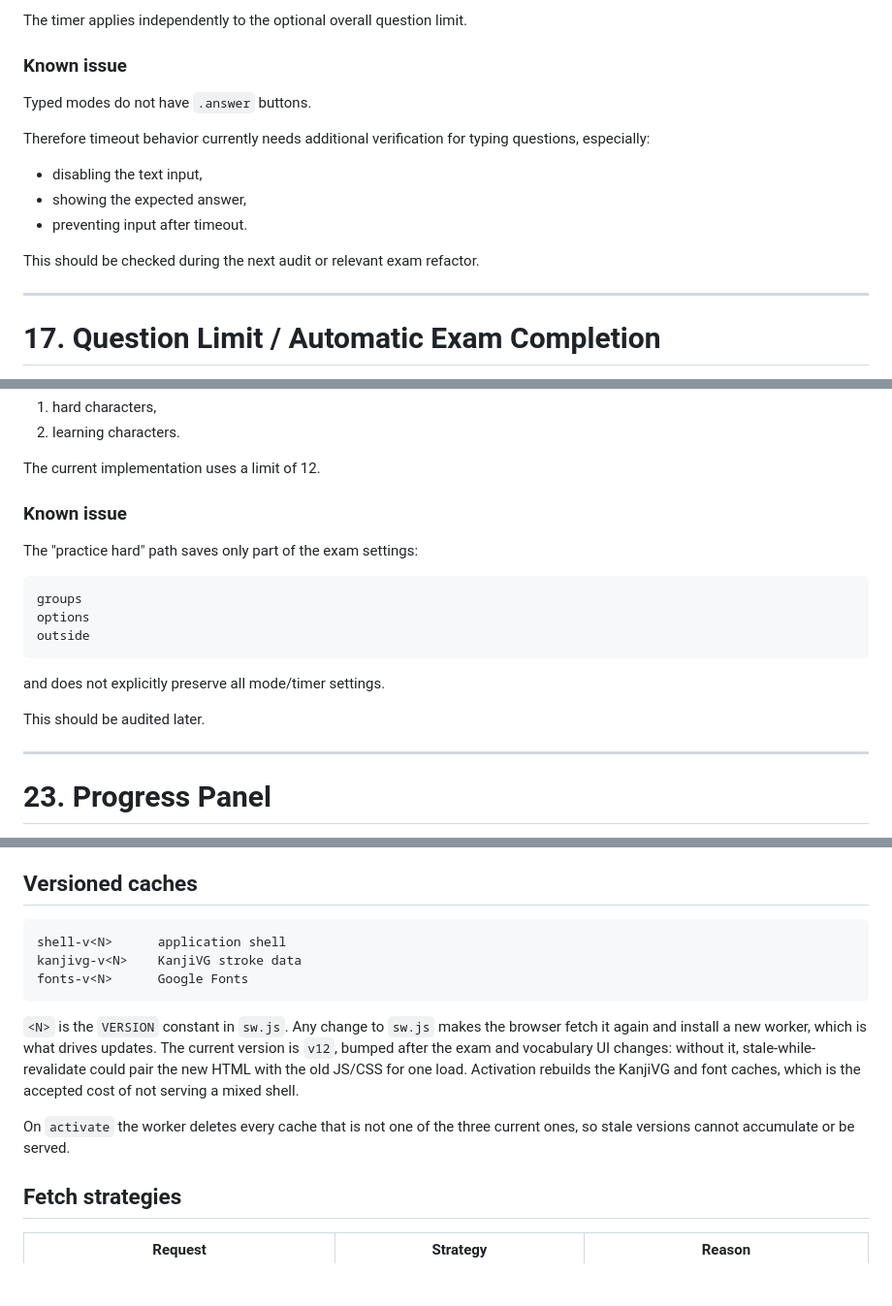
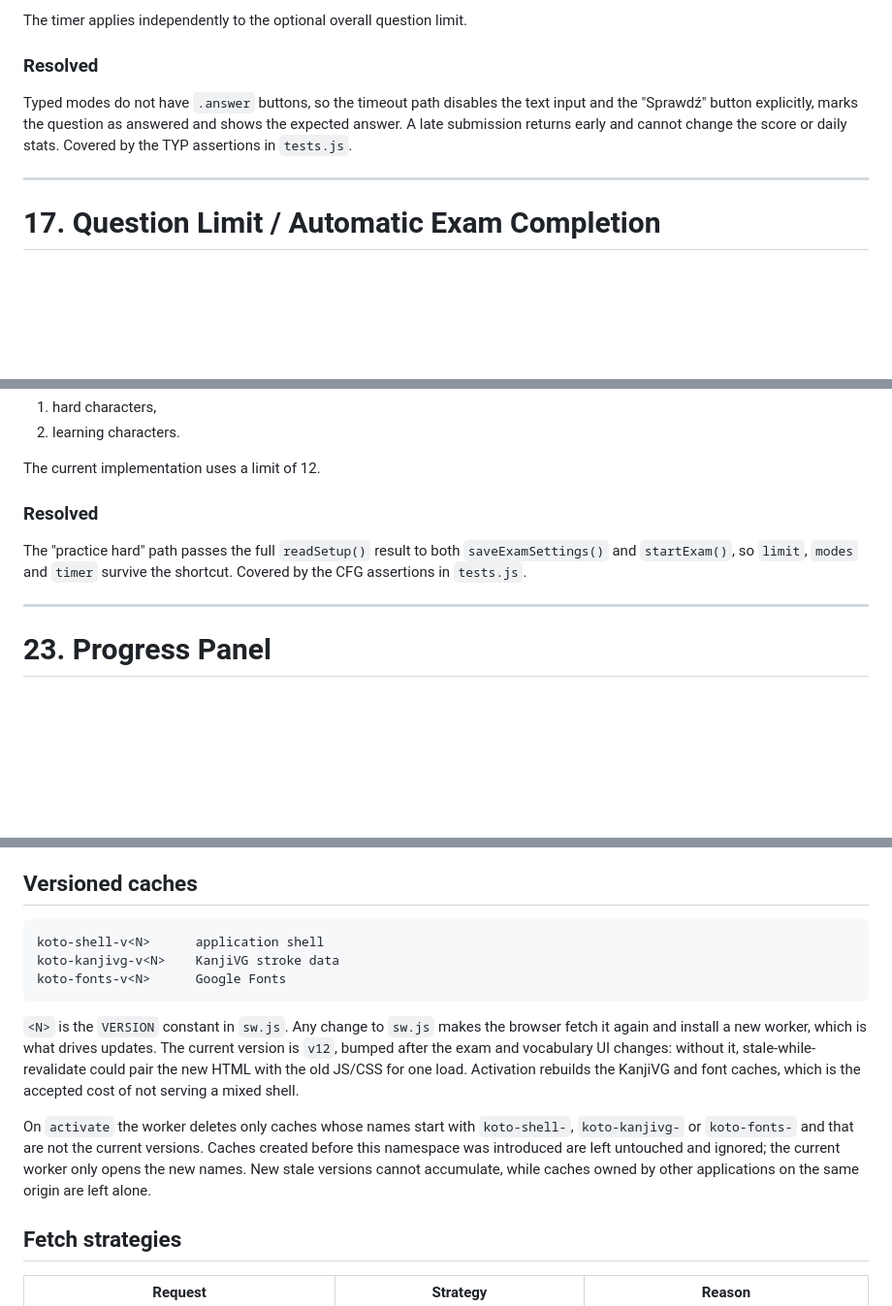
Before and after one commit to Maciejsonik/hiragana-study, a Markdown page: PROJECT.md, 3 parts joined by grey strips. Shown at 97% size. Rendered like a GitHub page; blank space fills up the shorter version.

Commit message:
docs: update audit status and cache notes

````diff
--- a/PROJECT.md
+++ b/PROJECT.md
@@ -767,17 +767,12 @@ On timeout:
 
 The timer applies independently to the optional overall question limit.
 
-### Known issue
-
-Typed modes do not have `.answer` buttons.
-
-Therefore timeout behavior currently needs additional verification for typing questions, especially:
-
-- disabling the text input,
-- showing the expected answer,
-- preventing input after timeout.
-
-This should be checked during the next audit or relevant exam refactor.
+### Resolved
+
+Typed modes do not have `.answer` buttons, so the timeout path disables the
+text input and the "Sprawdź" button explicitly, marks the question as answered
+and shows the expected answer. A late submission returns early and cannot
+change the score or daily stats. Covered by the TYP assertions in `tests.js`.
 
 ---
 
@@ -939,19 +934,11 @@ The list prioritizes:
 
 The current implementation uses a limit of 12.
 
-### Known issue
-
-The "practice hard" path saves only part of the exam settings:
-
-```text
-groups
-options
-outside
-```
-
-and does not explicitly preserve all mode/timer settings.
-
-This should be audited later.
+### Resolved
+
+The "practice hard" path passes the full `readSetup()` result to both
+`saveExamSettings()` and `startExam()`, so `limit`, `modes` and `timer` survive
+the shortcut. Covered by the CFG assertions in `tests.js`.
 
 ---
 
@@ -2503,9 +2490,9 @@ assumes deployment at the domain root.
 ## Versioned caches
 
 ```text
-shell-v<N>      application shell
-kanjivg-v<N>    KanjiVG stroke data
-fonts-v<N>      Google Fonts
+koto-shell-v<N>      application shell
+koto-kanjivg-v<N>    KanjiVG stroke data
+koto-fonts-v<N>      Google Fonts
 ```
 
 `<N>` is the `VERSION` constant in `sw.js`. Any change to `sw.js` makes the
@@ -2515,8 +2502,12 @@ without it, stale-while-revalidate could pair the new HTML with the old JS/CSS
 for one load. Activation rebuilds the KanjiVG and font caches, which is the
 accepted cost of not serving a mixed shell.
 
-On `activate` the worker deletes every cache that is not one of the three
-current ones, so stale versions cannot accumulate or be served.
+On `activate` the worker deletes only caches whose names start with
+`koto-shell-`, `koto-kanjivg-` or `koto-fonts-` and that are not the current
+versions. Caches created before this namespace was introduced are left
+untouched and ignored; the current worker only opens the new names. New stale
+versions cannot accumulate, while caches owned by other applications on the
+same origin are left alone.
 
 ## Fetch strategies
 
````
Also changed, not shown: other parts of PROJECT.md (+19 -12 lines).
